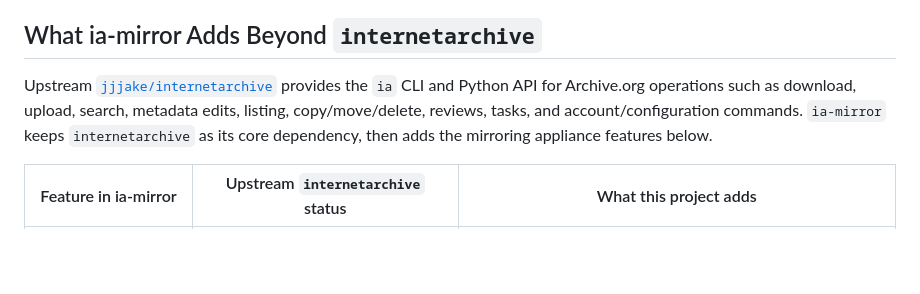
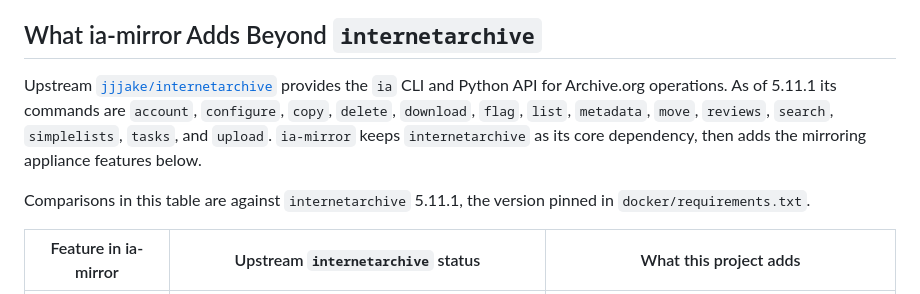
Before and after one commit to themorgantown/ia-mirror, a Markdown page: README.md, the part around one of its changes. GitHub-like rendering; blank space fills up the shorter version.

```diff
--- a/README.md
+++ b/README.md
@@ -359,7 +364,9 @@ Per item, ia-mirror writes:
 
 ## What ia-mirror Adds Beyond `internetarchive`
 
-Upstream [`jjjake/internetarchive`](https://github.com/jjjake/internetarchive) provides the `ia` CLI and Python API for Archive.org operations such as download, upload, search, metadata edits, listing, copy/move/delete, reviews, tasks, and account/configuration commands. `ia-mirror` keeps `internetarchive` as its core dependency, then adds the mirroring appliance features below.
+Upstream [`jjjake/internetarchive`](https://github.com/jjjake/internetarchive) provides the `ia` CLI and Python API for Archive.org operations. As of 5.11.1 its commands are `account`, `configure`, `copy`, `delete`, `download`, `flag`, `list`, `metadata`, `move`, `reviews`, `search`, `simplelists`, `tasks`, and `upload`. `ia-mirror` keeps `internetarchive` as its core dependency, then adds the mirroring appliance features below.
+
+Comparisons in this table are against `internetarchive` 5.11.1, the version pinned in `docker/requirements.txt`.
 
 | Feature in ia-mirror | Upstream `internetarchive` status | What this project adds |
 |----------------------|-----------------------------------|------------------------|
```
Also changed, not shown: other parts of README.md (+17 -4 lines), CHANGELOG.md (+11 -0 lines).
